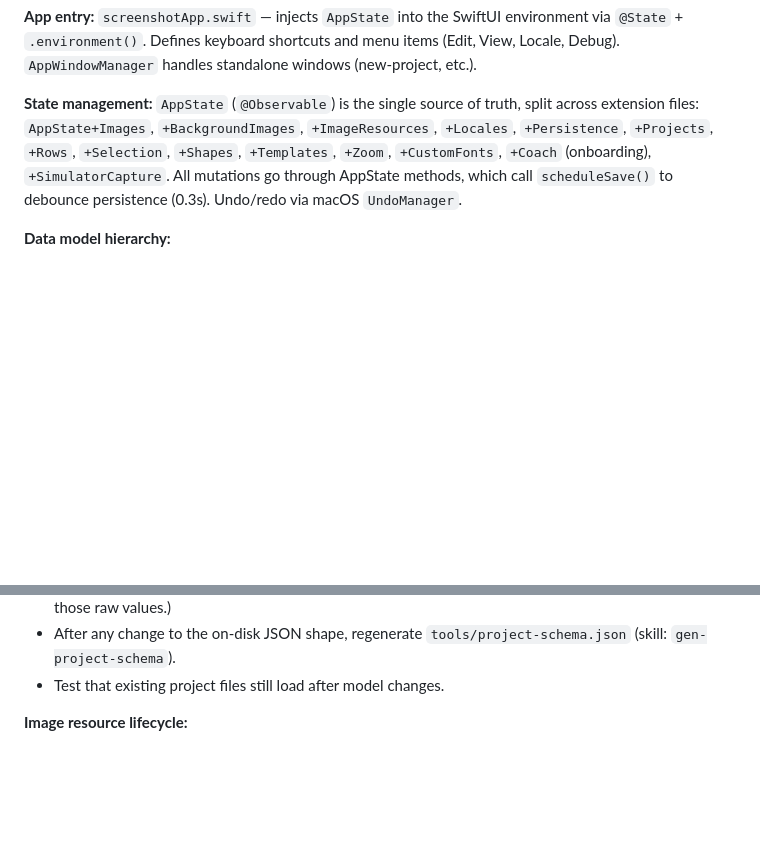
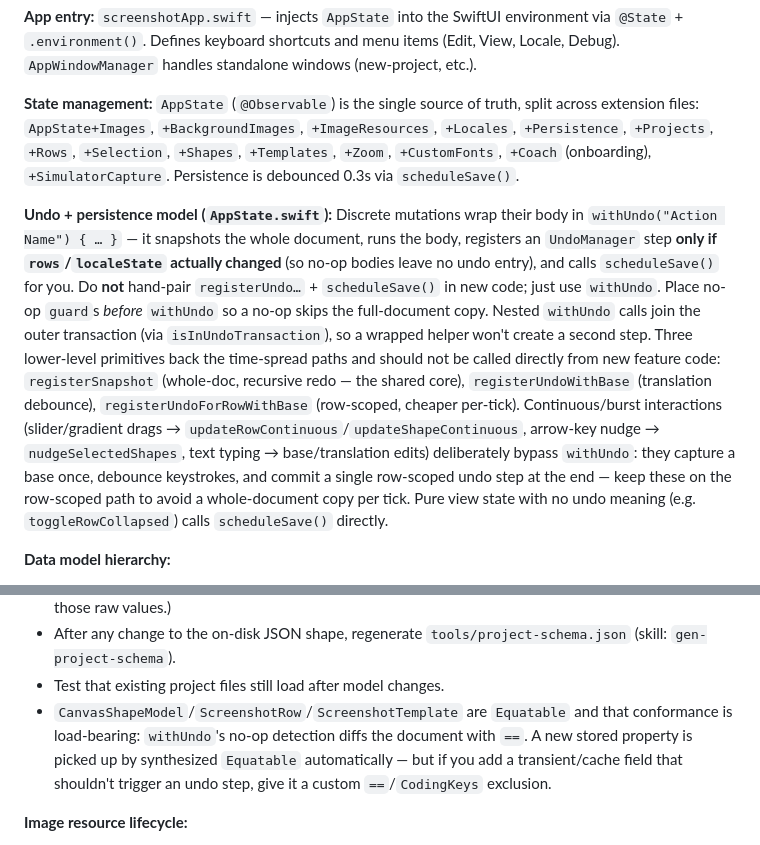
Before and after one commit to TarasOsiris/screenshot-mac, a Markdown page: CLAUDE.md, 2 parts joined by grey strips. Drawn GitHub-style; blank space fills up the shorter version.

Commit message:
Document withUndo transaction model in CLAUDE.md
Update the state-management and persistence sections to reflect the
withUndo refactor: the standard discrete-mutation wrapper, the backing
undo primitives, why burst/continuous paths bypass it, and the
load-bearing Equatable conformance used for no-op change detection.

Co-Authored-By: Claude Opus 4.8 <noreply@anthropic.com>

```diff
--- a/CLAUDE.md
+++ b/CLAUDE.md
@@ -85,7 +85,9 @@ Bundled resources in `screenshot/`: `Templates.bundle` (35+ starter themes), `Sv
 
 **App entry:** `screenshotApp.swift` — injects `AppState` into the SwiftUI environment via `@State` + `.environment()`. Defines keyboard shortcuts and menu items (Edit, View, Locale, Debug). `AppWindowManager` handles standalone windows (new-project, etc.).
 
-**State management:** `AppState` (`@Observable`) is the single source of truth, split across extension files: `AppState+Images`, `+BackgroundImages`, `+ImageResources`, `+Locales`, `+Persistence`, `+Projects`, `+Rows`, `+Selection`, `+Shapes`, `+Templates`, `+Zoom`, `+CustomFonts`, `+Coach` (onboarding), `+SimulatorCapture`. All mutations go through AppState methods, which call `scheduleSave()` to debounce persistence (0.3s). Undo/redo via macOS `UndoManager`.
+**State management:** `AppState` (`@Observable`) is the single source of truth, split across extension files: `AppState+Images`, `+BackgroundImages`, `+ImageResources`, `+Locales`, `+Persistence`, `+Projects`, `+Rows`, `+Selection`, `+Shapes`, `+Templates`, `+Zoom`, `+CustomFonts`, `+Coach` (onboarding), `+SimulatorCapture`. Persistence is debounced 0.3s via `scheduleSave()`.
+
+**Undo + persistence model (`AppState.swift`):** Discrete mutations wrap their body in `withUndo("Action Name") { … }` — it snapshots the whole document, runs the body, registers an `UndoManager` step **only if `rows`/`localeState` actually changed** (so no-op bodies leave no undo entry), and calls `scheduleSave()` for you. Do **not** hand-pair `registerUndo…` + `scheduleSave()` in new code; just use `withUndo`. Place no-op `guard`s *before* `withUndo` so a no-op skips the full-document copy. Nested `withUndo` calls join the outer transaction (via `isInUndoTransaction`), so a wrapped helper won't create a second step. Three lower-level primitives back the time-spread paths and should not be called directly from new feature code: `registerSnapshot` (whole-doc, recursive redo — the shared core), `registerUndoWithBase` (translation debounce), `registerUndoForRowWithBase` (row-scoped, cheaper per-tick). Continuous/burst interactions (slider/gradient drags → `updateRowContinuous`/`updateShapeContinuous`, arrow-key nudge → `nudgeSelectedShapes`, text typing → base/translation edits) deliberately bypass `withUndo`: they capture a base once, debounce keystrokes, and commit a single row-scoped undo step at the end — keep these on the row-scoped path to avoid a whole-document copy per tick. Pure view state with no undo meaning (e.g. `toggleRowCollapsed`) calls `scheduleSave()` directly.
 
 **Data model hierarchy:**
 - `Project` → has many `ScreenshotRow` (stored in `ProjectData`). Supports soft deletion (tombstones) with `isDeleted`/`deletedAt` and `merged(with:)` for iCloud conflict resolution; `purgingOldTombstones()` removes tombstones older than 30 days.
@@ -161,6 +163,7 @@ Bundled resources in `screenshot/`: `Templates.bundle` (35+ starter themes), `Sv
 - When renaming a stored property, use `case newName = "oldName"` in CodingKeys to keep reading old data. (Several models use short coding keys, e.g. `DeviceBodyMaterial`/`DeviceLighting` — preserve those raw values.)
 - After any change to the on-disk JSON shape, regenerate `tools/project-schema.json` (skill: `gen-project-schema`).
 - Test that existing project files still load after model changes.
+- `CanvasShapeModel`/`ScreenshotRow`/`ScreenshotTemplate` are `Equatable` and that conformance is load-bearing: `withUndo`'s no-op detection diffs the document with `==`. A new stored property is picked up by synthesized `Equatable` automatically — but if you add a transient/cache field that shouldn't trigger an undo step, give it a custom `==`/`CodingKeys` exclusion.
 
 **Image resource lifecycle:**
 - Images (screenshots, backgrounds) are stored as PNG files in `projects/<uuid>/resources/` and referenced by filename strings in the model.
```
